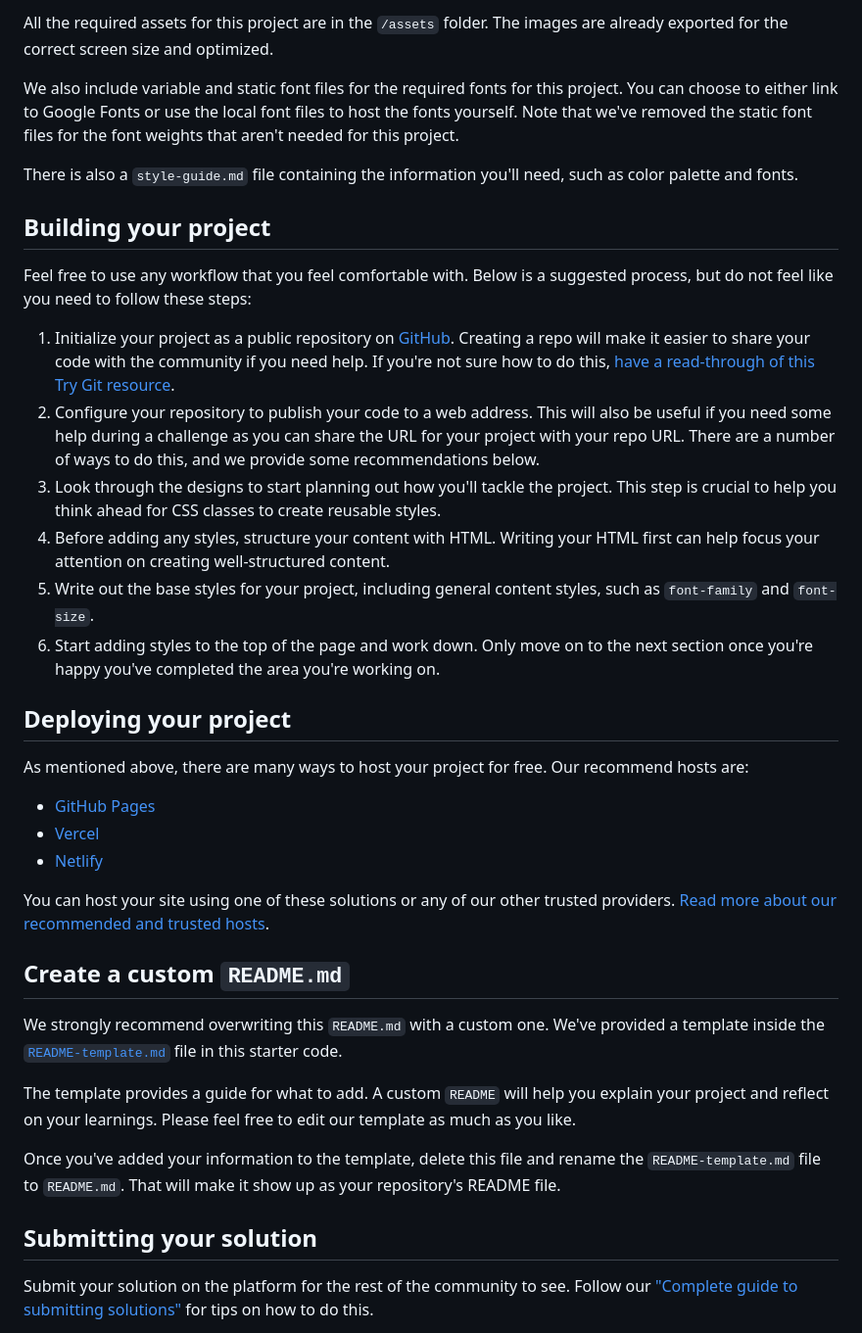
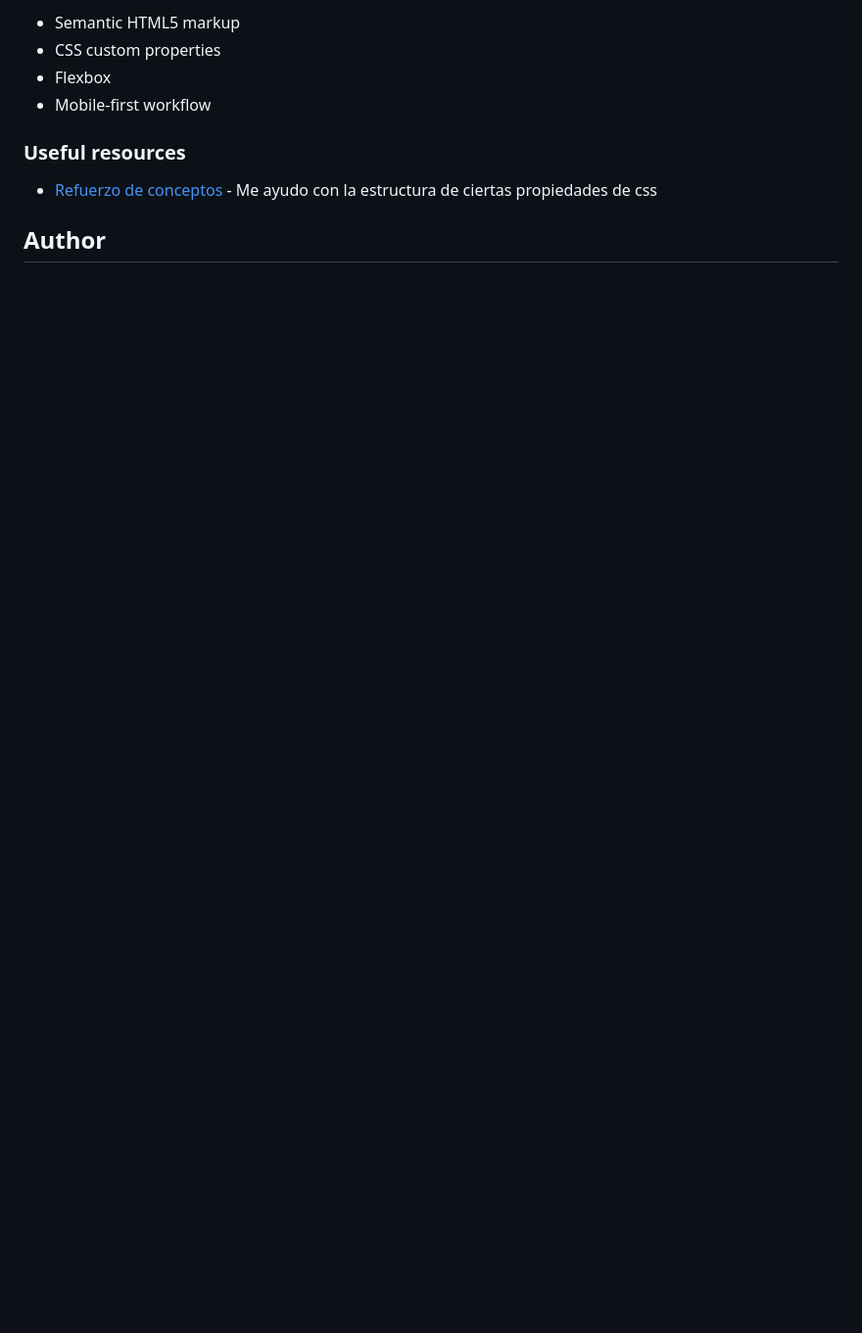
Before and after one commit to BarrosLucasJavier/resultsSummaryComponent, a Markdown page: README.md, the part around the change printed below. Shown: that part at 98% size. GitHub-like rendering; blank space fills up the shorter version.

```diff
--- a/README.md
+++ b/README.md
@@ -35,40 +37,13 @@ If you would like the design files (we provide Sketch & Figma versions) to inspe
 
-All the required assets for this project are in the `/assets` folder. The images are already exported for the correct screen size and optimized.
+- Semantic HTML5 markup
+- CSS custom properties
+- Flexbox
+- Mobile-first workflow
 
-We also include variable and static font files for the required fonts for this project. You can choose to either link to Google Fonts or use the local font files to host the fonts yourself. Note that we've removed the static font files for the font weights that aren't needed for this project.
+### Useful resources
 
-There is also a `style-guide.md` file containing the information you'll need, such as color palette and fonts.
+- [Refuerzo de conceptos](https://developer.mozilla.org/en-US/) - Me ayudo con la estructura de ciertas propiedades de css
 
-## Building your project
 
-Feel free to use any workflow that you feel comfortable with. Below is a suggested process, but do not feel like you need to follow these steps:
+## Author
 
-1. Initialize your project as a public repository on [GitHub](https://github.com/). Creating a repo will make it easier to share your code with the community if you need help. If you're not sure how to do this, [have a read-through of this Try Git resource](https://try.github.io/).
-2. Configure your repository to publish your code to a web address. This will also be useful if you need some help during a challenge as you can share the URL for your project with your repo URL. There are a number of ways to do this, and we provide some recommendations below.
-3. Look through the designs to start planning out how you'll tackle the project. This step is crucial to help you think ahead for CSS classes to create reusable styles.
-4. Before adding any styles, structure your content with HTML. Writing your HTML first can help focus your attention on creating well-structured content.
-5. Write out the base styles for your project, including general content styles, such as `font-family` and `font-size`.
-6. Start adding styles to the top of the page and work down. Only move on to the next section once you're happy you've completed the area you're working on.
-
-## Deploying your project
-
-As mentioned above, there are many ways to host your project for free. Our recommend hosts are:
-
-- [GitHub Pages](https://pages.github.com/)
-- [Vercel](https://vercel.com/)
-- [Netlify](https://www.netlify.com/)
-
-You can host your site using one of these solutions or any of our other trusted providers. [Read more about our recommended and trusted hosts](https://medium.com/frontend-mentor/frontend-mentor-trusted-hosting-providers-bf000dfebe).
-
-## Create a custom `README.md`
-
-We strongly recommend overwriting this `README.md` with a custom one. We've provided a template inside the [`README-template.md`](./README-template.md) file in this starter code.
-
-The template provides a guide for what to add. A custom `README` will help you explain your project and reflect on your learnings. Please feel free to edit our template as much as you like.
-
-Once you've added your information to the template, delete this file and rename the `README-template.md` file to `README.md`. That will make it show up as your repository's README file.
-
-## Submitting your solution
-
-Submit your solution on the platform for the rest of the community to see. Follow our ["Complete guide to submitting solutions"](https://medium.com/frontend-mentor/a-complete-guide-to-submitting-solutions-on-frontend-mentor-ac6384162248) for tips on how to do this.
-
```
Also changed, not shown: other parts of README.md (+22 -40 lines), README-template.md (deleted, +0 -111 lines), screenshots/desktop.png (added), screenshots/mobile.png (added), 1 other file.
